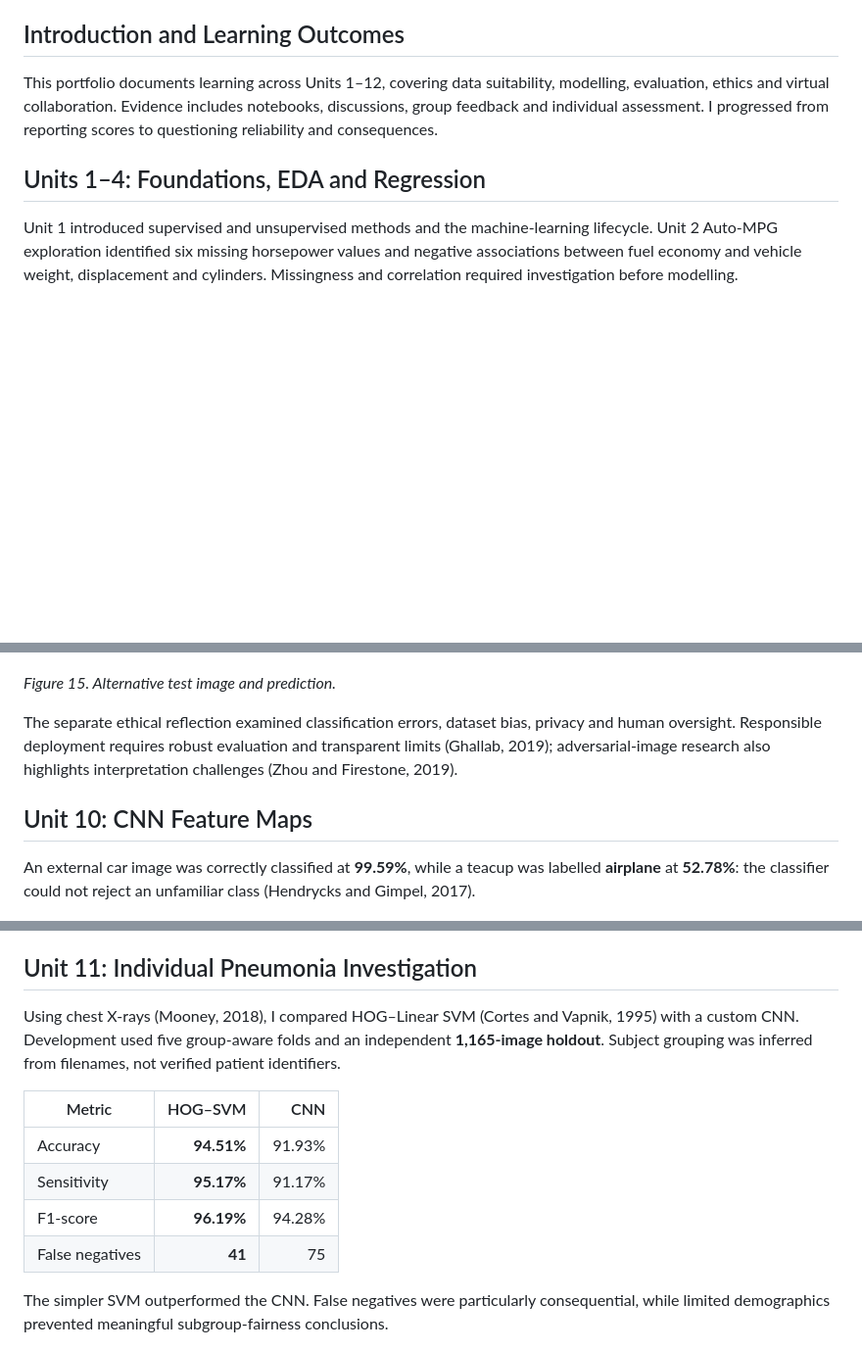
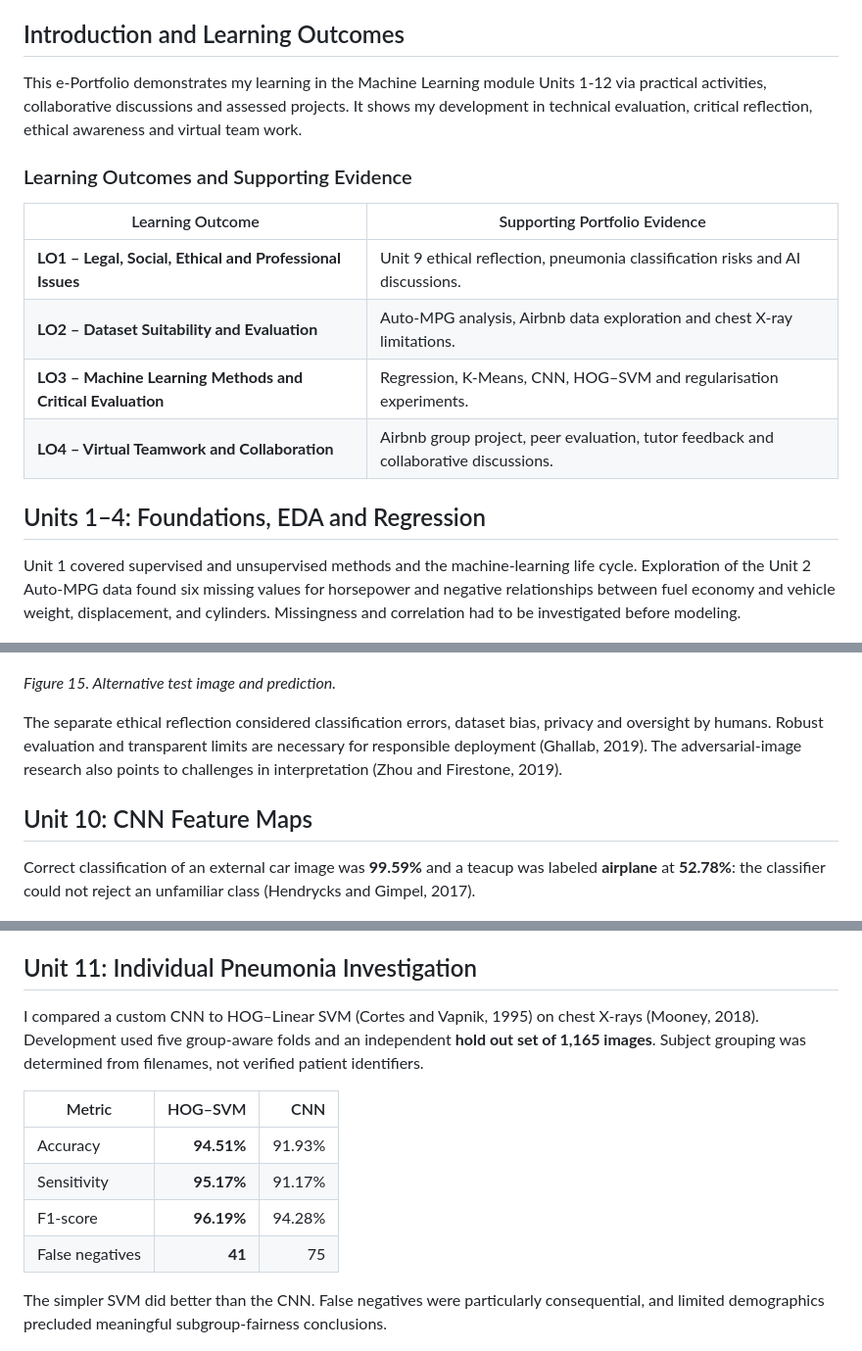
Before and after one commit to essaalbuainain/machine-learning-eportfolio, a Markdown page: README.md, 3 parts joined by grey strips. Shown at 98% size. Drawn GitHub-style; blank space fills up the shorter version.

```diff
--- a/README.md
+++ b/README.md
@@ -8,11 +8,24 @@
 
 ## Introduction and Learning Outcomes
 
-This portfolio documents learning across Units 1–12, covering data suitability, modelling, evaluation, ethics and virtual collaboration. Evidence includes notebooks, discussions, group feedback and individual assessment. I progressed from reporting scores to questioning reliability and consequences.
+
+This e-Portfolio demonstrates my learning in the Machine Learning module Units 1-12 via practical activities, collaborative discussions and assessed projects. It shows my development in technical evaluation, critical reflection, ethical awareness and virtual team work.
+
+
+### Learning Outcomes and Supporting Evidence
+
+| Learning Outcome | Supporting Portfolio Evidence |
+|---|---|
+| **LO1 – Legal, Social, Ethical and Professional Issues** | Unit 9 ethical reflection, pneumonia classification risks and AI discussions. |
+| **LO2 – Dataset Suitability and Evaluation** | Auto-MPG analysis, Airbnb data exploration and chest X-ray limitations. |
+| **LO3 – Machine Learning Methods and Critical Evaluation** | Regression, K-Means, CNN, HOG–SVM and regularisation experiments. |
+| **LO4 – Virtual Teamwork and Collaboration** | Airbnb group project, peer evaluation, tutor feedback and collaborative discussions. |
+
 
 ## Units 1–4: Foundations, EDA and Regression
 
-Unit 1 introduced supervised and unsupervised methods and the machine-learning lifecycle. Unit 2 Auto-MPG exploration identified six missing horsepower values and negative associations between fuel economy and vehicle weight, displacement and cylinders. Missingness and correlation required investigation before modelling.
+Unit 1 covered supervised and unsupervised methods and the machine-learning life cycle. Exploration of the Unit 2 Auto-MPG data found six missing values for horsepower and negative relationships between fuel economy and vehicle weight, displacement, and cylinders. Missingness and correlation had to be investigated before modeling.
+
 
 ![Auto-MPG Heatmap](assets/Auto-MPG%20Correlation%20Heatmap.jpeg)
 
@@ -107,11 +126,13 @@ Changing the test image to **`x_test[12]`** produced a correct **dog** predictio
 
 *Figure 15. Alternative test image and prediction.*
 
-The separate ethical reflection examined classification errors, dataset bias, privacy and human oversight. Responsible deployment requires robust evaluation and transparent limits (Ghallab, 2019); adversarial-image research also highlights interpretation challenges (Zhou and Firestone, 2019).
+The separate ethical reflection considered classification errors, dataset bias, privacy and oversight by humans. Robust evaluation and transparent limits are necessary for responsible deployment (Ghallab, 2019). The adversarial-image research also points to challenges in interpretation (Zhou and Firestone, 2019).
+
 
 ## Unit 10: CNN Feature Maps
 
-An external car image was correctly classified at **99.59%**, while a teacup was labelled **airplane** at **52.78%**: the classifier could not reject an unfamiliar class (Hendrycks and Gimpel, 2017).
+Correct classification of an external car image was **99.59%** and a teacup was labeled **airplane** at **52.78%**: the classifier could not reject an unfamiliar class (Hendrycks and Gimpel, 2017).
+
 
 ![CNN Car](assets/CNN%20Car%20and%20Teacup%20Predictions.png)
 
@@ -133,7 +155,8 @@ Feature maps from `conv2d` revealed local pattern responses; `conv2d_1` showed m
 
 ## Unit 11: Individual Pneumonia Investigation
 
-Using chest X-rays (Mooney, 2018), I compared HOG–Linear SVM (Cortes and Vapnik, 1995) with a custom CNN. Development used five group-aware folds and an independent **1,165-image holdout**. Subject grouping was inferred from filenames, not verified patient identifiers.
+I compared a custom CNN to HOG–Linear SVM (Cortes and Vapnik, 1995) on chest X-rays (Mooney, 2018). Development used five group-aware folds and an independent **hold out set of 1,165 images**. Subject grouping was determined from filenames, not verified patient identifiers.
+
 
 | Metric | HOG–SVM | CNN |
 |---|---:|---:|
@@ -142,7 +165,8 @@ Using chest X-rays (Mooney, 2018), I compared HOG–Linear SVM (Cortes and Vapni
 | F1-score | **96.19%** | 94.28% |
 | False negatives | **41** | 75 |
 
-The simpler SVM outperformed the CNN. False negatives were particularly consequential, while limited demographics prevented meaningful subgroup-fairness conclusions.
+The simpler SVM did better than the CNN. False negatives were particularly consequential, and limited demographics precluded meaningful subgroup-fairness conclusions.
+
 
 ![Pneumonia Results](assets/Pneumonia%20Performance%20Comparison%20and%20Confusion%20Matrices.png)
 
```
Also changed, not shown: other parts of README.md (+41 -30 lines).
